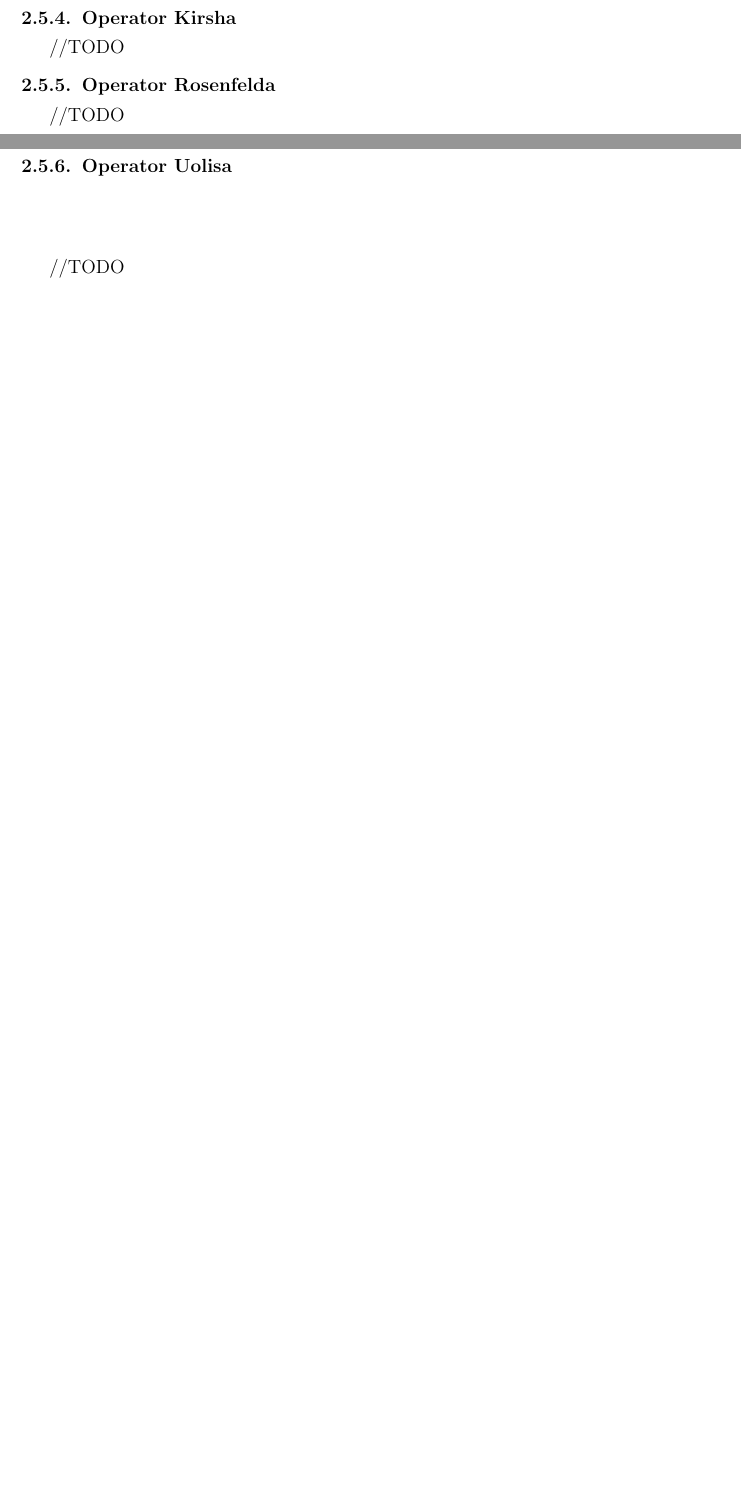
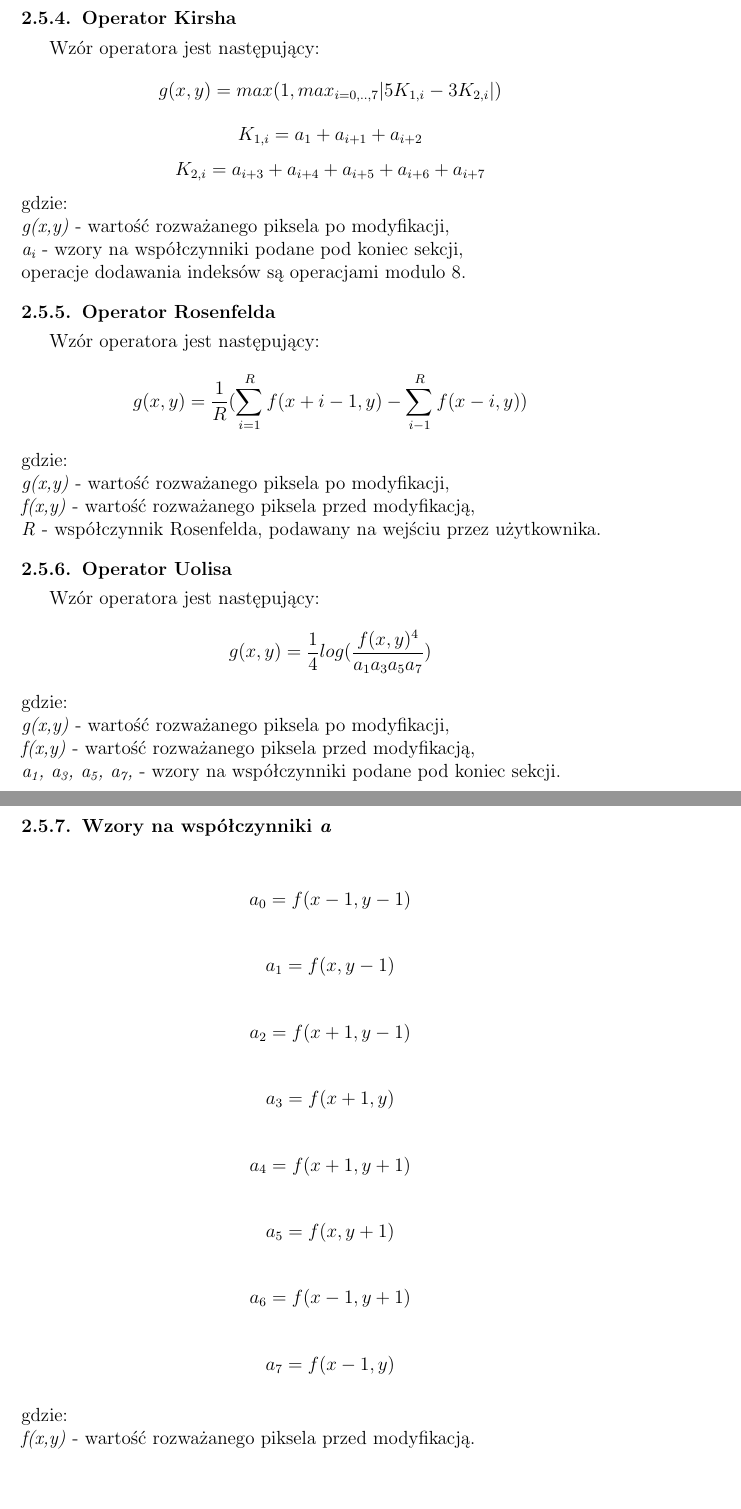
Before and after one commit to andlisow/image-and-sound-processing, a LaTeX document (sprawozdanie/sprawozdanie.tex): two parts of pages 7 and 8 of 27 before the commit and two parts of pages 8 and 9 of 28 after it, joined at a grey line, cut so that both start at the same text, the shorter picture padded with empty space. Compiled offline with pdfLaTeX.

Commit message:
Updating report; working on linear filters formulas

```diff
--- a/sprawozdanie/sprawozdanie.tex
+++ b/sprawozdanie/sprawozdanie.tex
@@ -368,12 +382,41 @@ Poniższa sekcja przedstawia zbadane przekształcenia filtracji nielinowej.
 
 \subsubsection{Operator Kirsha}
-//TODO
+Wzór operatora jest następujący:
+\[ g(x,y) = max(1, max_{i=0,..,7}|5K_{1,i} - 3K_{2,i}|)\]
+\[ K_{1,i} = a_1 + a_{i+1} + a_{i+2}\]
+\[ K_{2,i} = a_{i+3} + a_{i+4} + a_{i+5} + a_{i+6} + a_{i+7}\]
+gdzie:\\
+\textit{g(x,y)} - wartość rozważanego piksela po modyfikacji,\\
+\textit{a$_{\text{i}}$} - wzory na współczynniki podane pod koniec sekcji,\\
+operacje dodawania indeksów są operacjami modulo 8.
 
 \subsubsection{Operator Rosenfelda}
-//TODO
+Wzór operatora jest następujący:
+\[ g(x,y) = \frac{1}{R}(\sum^R_{i=1} f(x + i - 1, y) - \sum^R_{i-1} f(x - i, y))  \]
+gdzie:\\
+\textit{g(x,y)} - wartość rozważanego piksela po modyfikacji,\\
+\textit{f(x,y)} - wartość rozważanego piksela przed modyfikacją,\\
+\textit{R} - współczynnik Rosenfelda, podawany na wejściu przez użytkownika.
 
 \subsubsection{Operator Uolisa}
-//TODO
+Wzór operatora jest następujący:
+\[ g(x,y) = \frac{1}{4} log(\frac{f(x,y)^4}{a_1a_3a_5a_7})  \]
+gdzie:\\
+\textit{g(x,y)} - wartość rozważanego piksela po modyfikacji,\\
+\textit{f(x,y)} - wartość rozważanego piksela przed modyfikacją,\\
+\textit{a$_{\text{1}}$, a$_{\text{3}}$, a$_{\text{5}}$, a$_{\text{7}}$,} - wzory na współczynniki podane pod koniec sekcji.\\
+
+\subsubsection{Wzory na współczynniki \textit{a}}
+\[ a_0 = f(x - 1, y - 1)\]
+\[ a_1 = f(x, y - 1)\]
+\[ a_2 = f(x + 1, y - 1)\]
+\[ a_3 = f(x + 1, y)\]
+\[ a_4 = f(x + 1, y + 1)\]
+\[ a_5 = f(x, y + 1)\]
+\[ a_6 = f(x - 1, y + 1)\]
+\[ a_7 = f(x - 1, y)\]
+gdzie:\\
+\textit{f(x,y)} - wartość rozważanego piksela przed modyfikacją.\\
 
 \section{Opis implementacji}
 Aplikacja została napisana w języku programowania Java. Wybór środowiska był podyktowany dużą ilością bibliotek mogących pomóc w realizacji zadania oraz osobistymi preferencjami członków zespołu. Warstwa GUI została realizowana przy użyciu standardowej bilbioteki graficznej Javy - Swing. Aplikacja wykorzystuje następujące bilbioteki zewnętrzne:
```
Also changed, not shown: sprawozdanie/sprawozdanie.pdf, sprawozdanie/sprawozdanie.tex (26 more changed lines).
